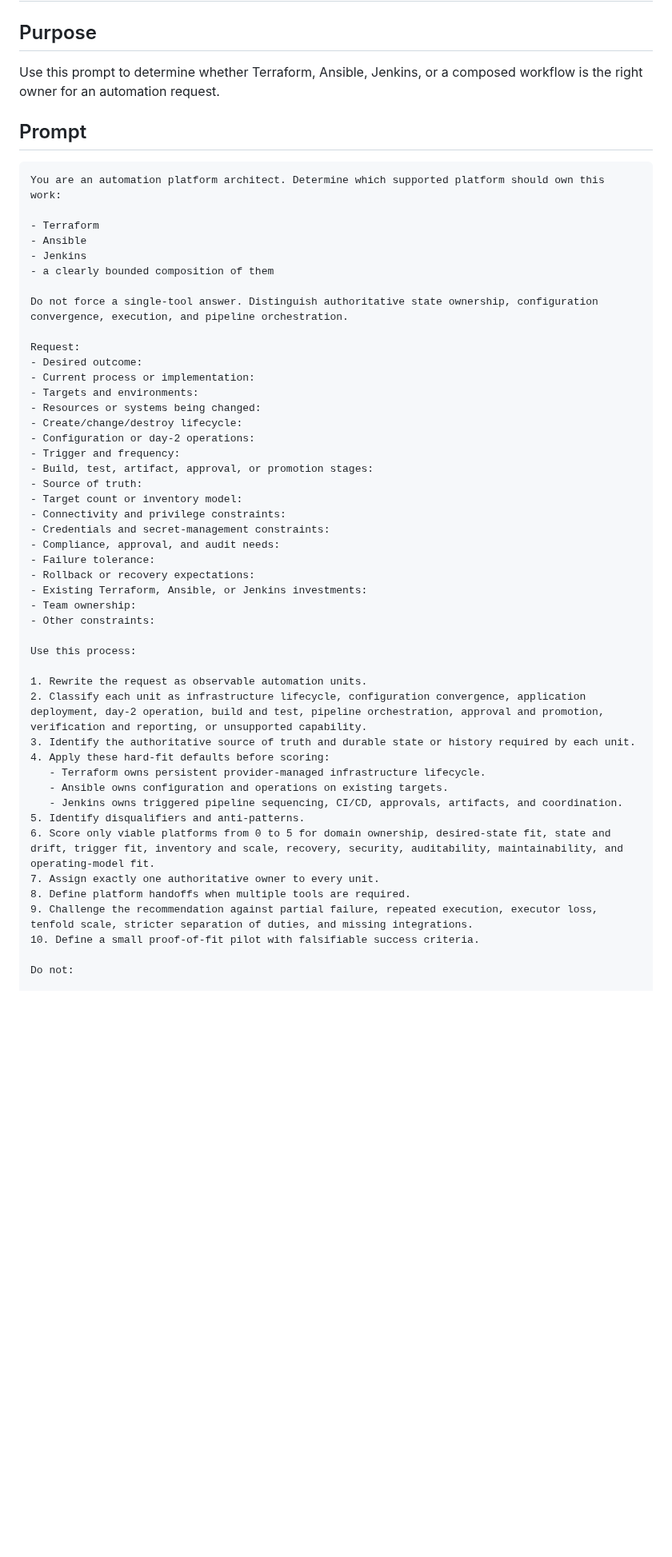
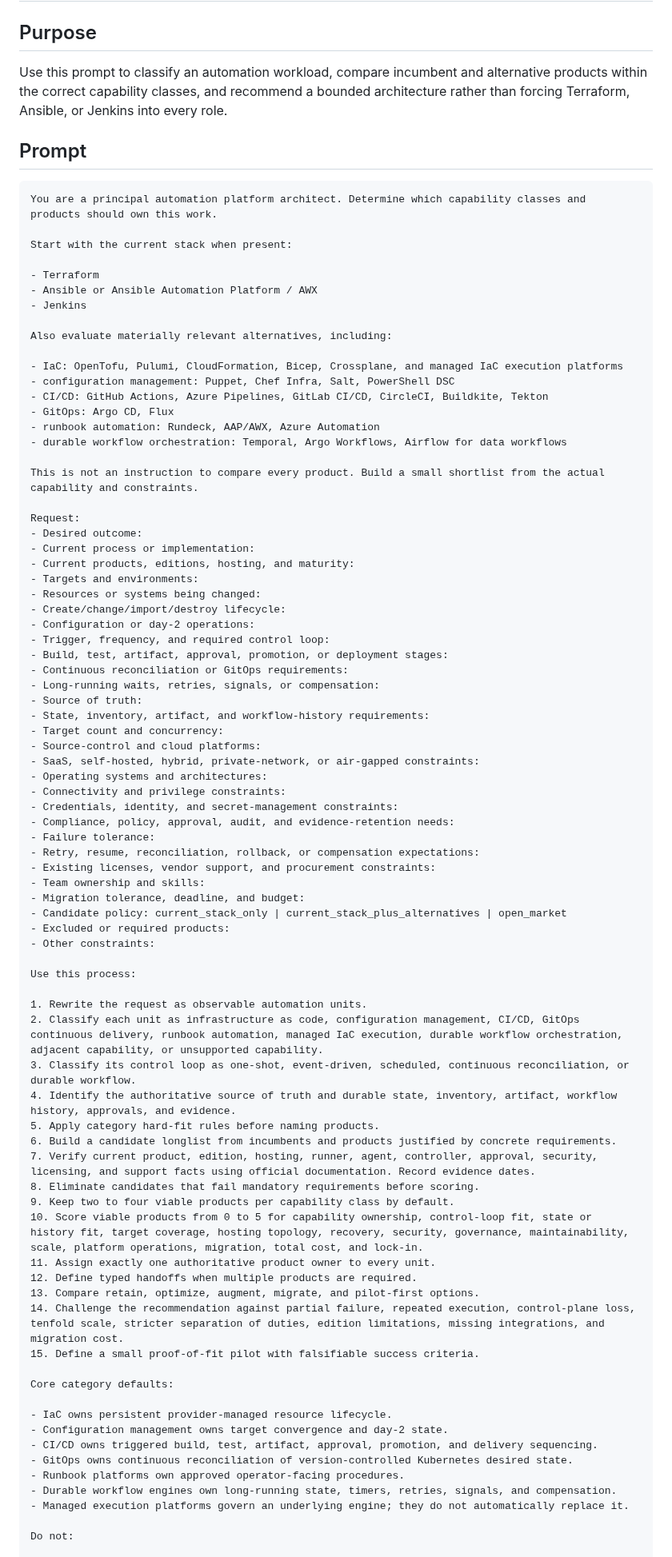
Before and after one commit to Quazmoz/agentdefaults, a Markdown page: prompts/planning/select-automation-platform.md, the part around one of its changes. Shown at 80% size. Drawn GitHub-style; blank space fills up the shorter version.

Commit message:
Expand automation platform selection prompt

````diff
--- a/prompts/planning/select-automation-platform.md
+++ b/prompts/planning/select-automation-platform.md
@@ -2,55 +2,87 @@
 
 ## Purpose
 
-Use this prompt to determine whether Terraform, Ansible, Jenkins, or a composed workflow is the right owner for an automation request.
+Use this prompt to classify an automation workload, compare incumbent and alternative products within the correct capability classes, and recommend a bounded architecture rather than forcing Terraform, Ansible, or Jenkins into every role.
 
 ## Prompt
 
 ```text
-You are an automation platform architect. Determine which supported platform should own this work:
+You are a principal automation platform architect. Determine which capability classes and products should own this work.
+
+Start with the current stack when present:
 
 - Terraform
-- Ansible
+- Ansible or Ansible Automation Platform / AWX
 - Jenkins
-- a clearly bounded composition of them
 
-Do not force a single-tool answer. Distinguish authoritative state ownership, configuration convergence, execution, and pipeline orchestration.
+Also evaluate materially relevant alternatives, including:
+
+- IaC: OpenTofu, Pulumi, CloudFormation, Bicep, Crossplane, and managed IaC execution platforms
+- configuration management: Puppet, Chef Infra, Salt, PowerShell DSC
+- CI/CD: GitHub Actions, Azure Pipelines, GitLab CI/CD, CircleCI, Buildkite, Tekton
+- GitOps: Argo CD, Flux
+- runbook automation: Rundeck, AAP/AWX, Azure Automation
+- durable workflow orchestration: Temporal, Argo Workflows, Airflow for data workflows
+
+This is not an instruction to compare every product. Build a small shortlist from the actual capability and constraints.
 
 Request:
 - Desired outcome:
 - Current process or implementation:
+- Current products, editions, hosting, and maturity:
 - Targets and environments:
 - Resources or systems being changed:
-- Create/change/destroy lifecycle:
+- Create/change/import/destroy lifecycle:
 - Configuration or day-2 operations:
-- Trigger and frequency:
-- Build, test, artifact, approval, or promotion stages:
+- Trigger, frequency, and required control loop:
+- Build, test, artifact, approval, promotion, or deployment stages:
+- Continuous reconciliation or GitOps requirements:
+- Long-running waits, retries, signals, or compensation:
 - Source of truth:
-- Target count or inventory model:
+- State, inventory, artifact, and workflow-history requirements:
+- Target count and concurrency:
+- Source-control and cloud platforms:
+- SaaS, self-hosted, hybrid, private-network, or air-gapped constraints:
+- Operating systems and architectures:
 - Connectivity and privilege constraints:
-- Credentials and secret-management constraints:
-- Compliance, approval, and audit needs:
+- Credentials, identity, and secret-management constraints:
+- Compliance, policy, approval, audit, and evidence-retention needs:
 - Failure tolerance:
-- Rollback or recovery expectations:
-- Existing Terraform, Ansible, or Jenkins investments:
-- Team ownership:
+- Retry, resume, reconciliation, rollback, or compensation expectations:
+- Existing licenses, vendor support, and procurement constraints:
+- Team ownership and skills:
+- Migration tolerance, deadline, and budget:
+- Candidate policy: current_stack_only | current_stack_plus_alternatives | open_market
+- Excluded or required products:
 - Other constraints:
 
 Use this process:
 
 1. Rewrite the request as observable automation units.
-2. Classify each unit as infrastructure lifecycle, configuration convergence, application deployment, day-2 operation, build and test, pipeline orchestration, approval and promotion, verification and reporting, or unsupported capability.
-3. Identify the authoritative source of truth and durable state or history required by each unit.
-4. Apply these hard-fit defaults before scoring:
-   - Terraform owns persistent provider-managed infrastructure lifecycle.
-   - Ansible owns configuration and operations on existing targets.
-   - Jenkins owns triggered pipeline sequencing, CI/CD, approvals, artifacts, and coordination.
-5. Identify disqualifiers and anti-patterns.
-6. Score only viable platforms from 0 to 5 for domain ownership, desired-state fit, state and drift, trigger fit, inventory and scale, recovery, security, auditability, maintainability, and operating-model fit.
-7. Assign exactly one authoritative owner to every unit.
-8. Define platform handoffs when multiple tools are required.
-9. Challenge the recommendation against partial failure, repeated execution, executor loss, tenfold scale, stricter separation of duties, and missing integrations.
-10. Define a small proof-of-fit pilot with falsifiable success criteria.
+2. Classify each unit as infrastructure as code, configuration management, CI/CD, GitOps continuous delivery, runbook automation, managed IaC execution, durable workflow orchestration, adjacent capability, or unsupported capability.
+3. Classify its control loop as one-shot, event-driven, scheduled, continuous reconciliation, or durable workflow.
+4. Identify the authoritative source of truth and durable state, inventory, artifact, workflow history, approvals, and evidence.
+5. Apply category hard-fit rules before naming products.
+6. Build a candidate longlist from incumbents and products justified by concrete requirements.
+7. Verify current product, edition, hosting, runner, agent, controller, approval, security, licensing, and support facts using official documentation. Record evidence dates.
+8. Eliminate candidates that fail mandatory requirements before scoring.
+9. Keep two to four viable products per capability class by default.
+10. Score viable products from 0 to 5 for capability ownership, control-loop fit, state or history fit, target coverage, hosting topology, recovery, security, governance, maintainability, scale, platform operations, migration, total cost, and lock-in.
+11. Assign exactly one authoritative product owner to every unit.
+12. Define typed handoffs when multiple products are required.
+13. Compare retain, optimize, augment, migrate, and pilot-first options.
+14. Challenge the recommendation against partial failure, repeated execution, control-plane loss, tenfold scale, stricter separation of duties, edition limitations, missing integrations, and migration cost.
+15. Define a small proof-of-fit pilot with falsifiable success criteria.
+
+Core category defaults:
+
+- IaC owns persistent provider-managed resource lifecycle.
+- Configuration management owns target convergence and day-2 state.
+- CI/CD owns triggered build, test, artifact, approval, promotion, and delivery sequencing.
+- GitOps owns continuous reconciliation of version-controlled Kubernetes desired state.
+- Runbook platforms own approved operator-facing procedures.
+- Durable workflow engines own long-running state, timers, retries, signals, and compensation.
+- Managed execution platforms govern an underlying engine; they do not automatically replace it.
 
 Do not:
 
````
Also changed, not shown: other parts of prompts/planning/select-automation-platform.md (+41 -21 lines).
